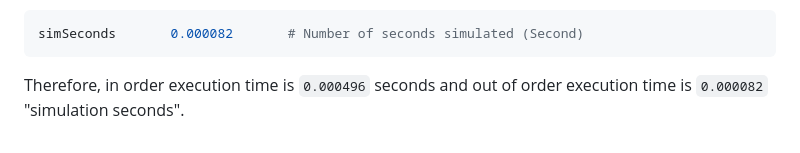
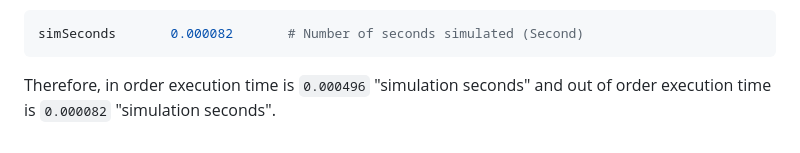
Before and after one commit to Shaan106/Duke_Courses, a Markdown page: ECE 552/assignment_3/assignment3.md, the part around the change. Rendered like a GitHub page.

Commit message:
typo in gem5 OOO sim writeup

````diff
--- a/ECE 552/assignment_3/assignment3.md
+++ b/ECE 552/assignment_3/assignment3.md
@@ -445,4 +445,4 @@ Simulation time (from m5out/stats.txt):
 simSeconds       0.000082       # Number of seconds simulated (Second)
 ```
 
-Therefore, in order execution time is `0.000496` seconds and out of order execution time is `0.000082` "simulation seconds".
+Therefore, in order execution time is `0.000496` "simulation seconds" and out of order execution time is `0.000082` "simulation seconds".
````
